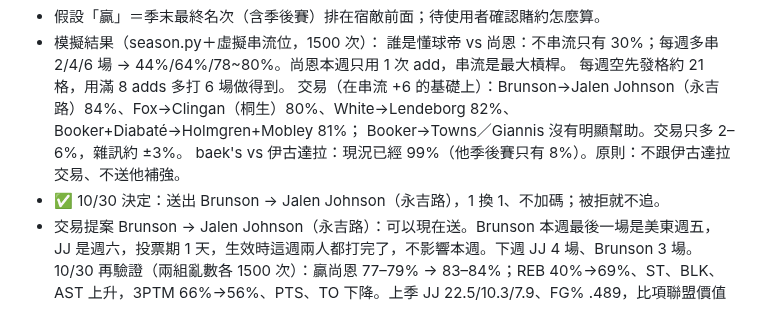
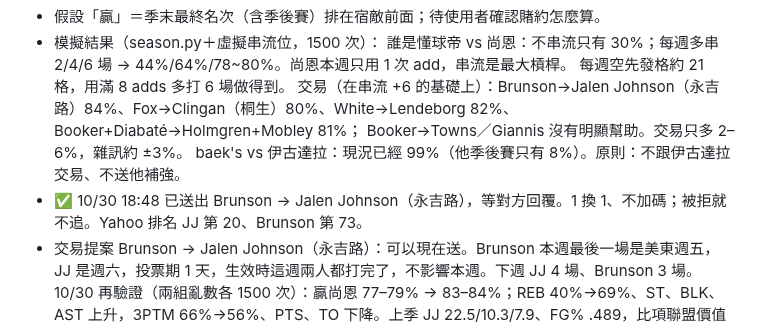
Before and after one commit to jengjih/fantasy-advisor, a Markdown page: data/advisor_notes.md, the part around the change. Rendered like a GitHub page.

Commit message:
顧問筆記：交易已送出
Co-Authored-By: Claude Opus 5.5 <noreply@anthropic.com>
Claude-Session: https://claude.ai/code/session_01GgosuGws5GKKiAvSZDsZE4

```diff
--- a/data/advisor_notes.md
+++ b/data/advisor_notes.md
@@ -60,7 +60,7 @@
     交易（在串流 +6 的基礎上）：Brunson→Jalen Johnson（永吉路）84%、Fox→Clingan（桐生）80%、White→Lendeborg 82%、Booker+Diabaté→Holmgren+Mobley 81%；
     Booker→Towns／Giannis 沒有明顯幫助。交易只多 2–6%，雜訊約 ±3%。
   baek's vs 伊古達拉：現況已經 99%（他季後賽只有 8%）。原則：不跟伊古達拉交易、不送他補強。
-- ✅ 10/30 決定：送出 Brunson → Jalen Johnson（永吉路），1 換 1、不加碼；被拒就不追。
+- ✅ 10/30 18:48 已送出 Brunson → Jalen Johnson（永吉路），等對方回覆。1 換 1、不加碼；被拒就不追。Yahoo 排名 JJ 第 20、Brunson 第 73。
 - 交易提案 Brunson → Jalen Johnson（永吉路）：可以現在送。Brunson 本週最後一場是美東週五，JJ 是週六，投票期 1 天，生效時這週兩人都打完了，不影響本週。下週 JJ 4 場、Brunson 3 場。
   10/30 再驗證（兩組亂數各 1500 次）：贏尚恩 77–79% → 83–84%；REB 40%→69%、ST、BLK、AST 上升，3PTM 66%→56%、PTS、TO 下降。上季 JJ 22.5/10.3/7.9、FG% .489，比項聯盟價值高於 Brunson。
 - 每週紀律：誰是懂球帝每週用滿 8 adds（優先籃板、命中率高的長人）；對上尚恩那週主攻 FT%、3PTM、3PT%、TO（他的弱項）。
```
